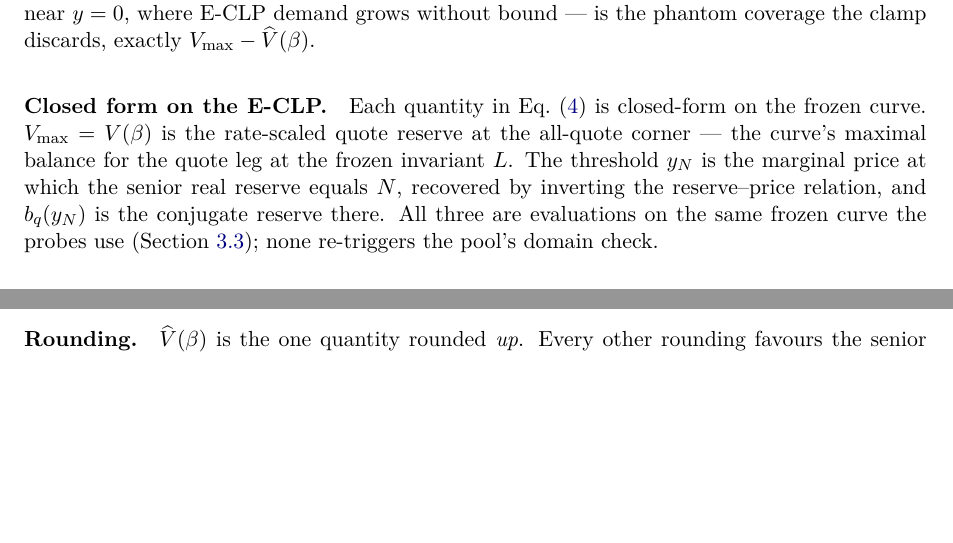
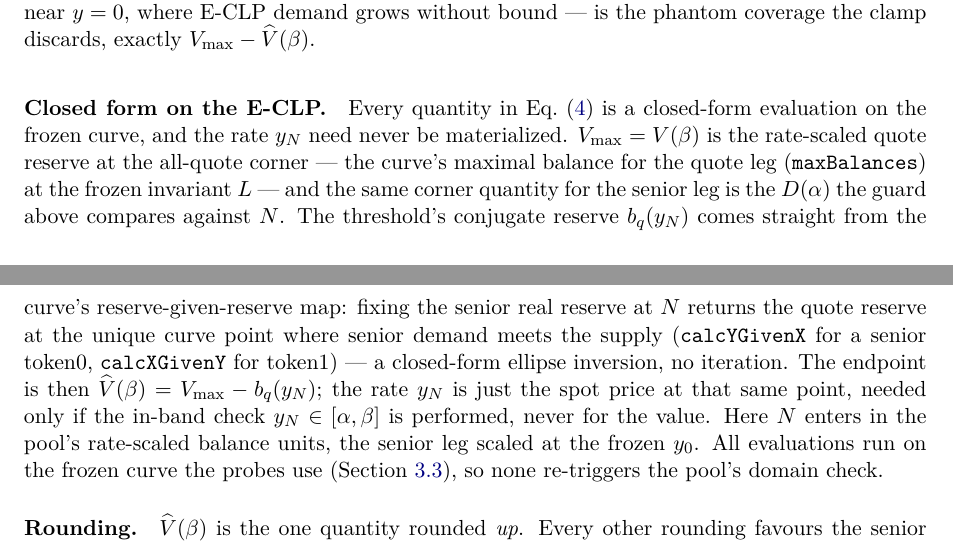
Before and after one commit to roycoprotocol/royco-dusk-paper, a LaTeX document (main.tex, which reads sections/05-solver.tex): two parts of pages 15 and 16 of 18, joined at a grey line, cut so that both start at the same text, the shorter picture padded with empty space. Compiled offline with pdfLaTeX.

Commit message:
fix: clarify yN calculation

```diff
--- a/sections/05-solver.tex
+++ b/sections/05-solver.tex
@@ -313,14 +313,23 @@ $V_{\max} - \widehat{V}(\beta)$.}
 \end{figure}
 
 \paragraph{Closed form on the E-CLP.}
-Each quantity in \cref{eq:vhat-beta} is closed-form on the frozen curve.
+Every quantity in \cref{eq:vhat-beta} is a closed-form evaluation on the
+frozen curve, and the rate $y_N$ need never be materialized.
 $V_{\max} = V(\beta)$ is the rate-scaled quote reserve at the all-quote
-corner --- the curve's maximal balance for the quote leg at the frozen
-invariant $L$. The threshold $y_N$ is the marginal price at which the
-senior real reserve equals $N$, recovered by inverting the
-reserve--price relation, and $b_q(y_N)$ is the conjugate reserve there.
-All three are evaluations on the same frozen curve the probes use
-(\cref{sec:setup:PA}); none re-triggers the pool's domain check.
+corner --- the curve's maximal balance for the quote leg (\code{maxBalances})
+at the frozen invariant $L$ --- and the same corner quantity for the senior
+leg is the $D(\alpha)$ the guard above compares against $N$. The threshold's
+conjugate reserve $b_q(y_N)$ comes straight from the curve's
+reserve-given-reserve map: fixing the senior real reserve at $N$ returns the
+quote reserve at the unique curve point where senior demand meets the supply
+(\code{calcYGivenX} for a senior token0, \code{calcXGivenY} for token1) --- a
+closed-form ellipse inversion, no iteration. The endpoint is then
+$\widehat{V}(\beta) = V_{\max} - b_q(y_N)$; the rate $y_N$ is just the spot
+price at that same point, needed only if the in-band check
+$y_N \in [\alpha, \beta]$ is performed, never for the value. Here $N$ enters
+in the pool's rate-scaled balance units, the senior leg scaled at the frozen
+$y_0$. All evaluations run on the frozen curve the probes use
+(\cref{sec:setup:PA}), so none re-triggers the pool's domain check.
 
 \paragraph{Rounding.}
 $\widehat{V}(\beta)$ is the one quantity rounded \emph{up}. Every other
```
Also changed, not shown: royco_dusk_paper.pdf.
